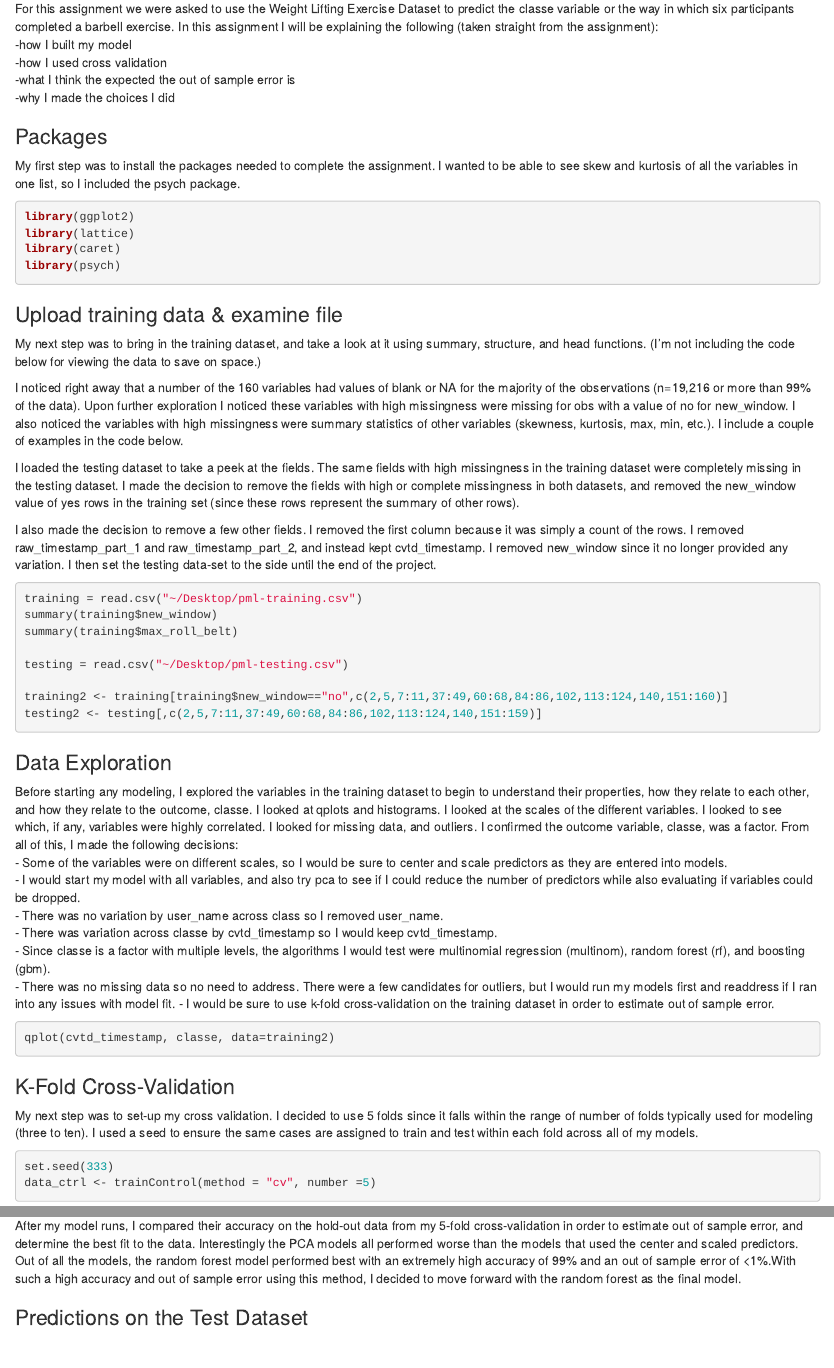
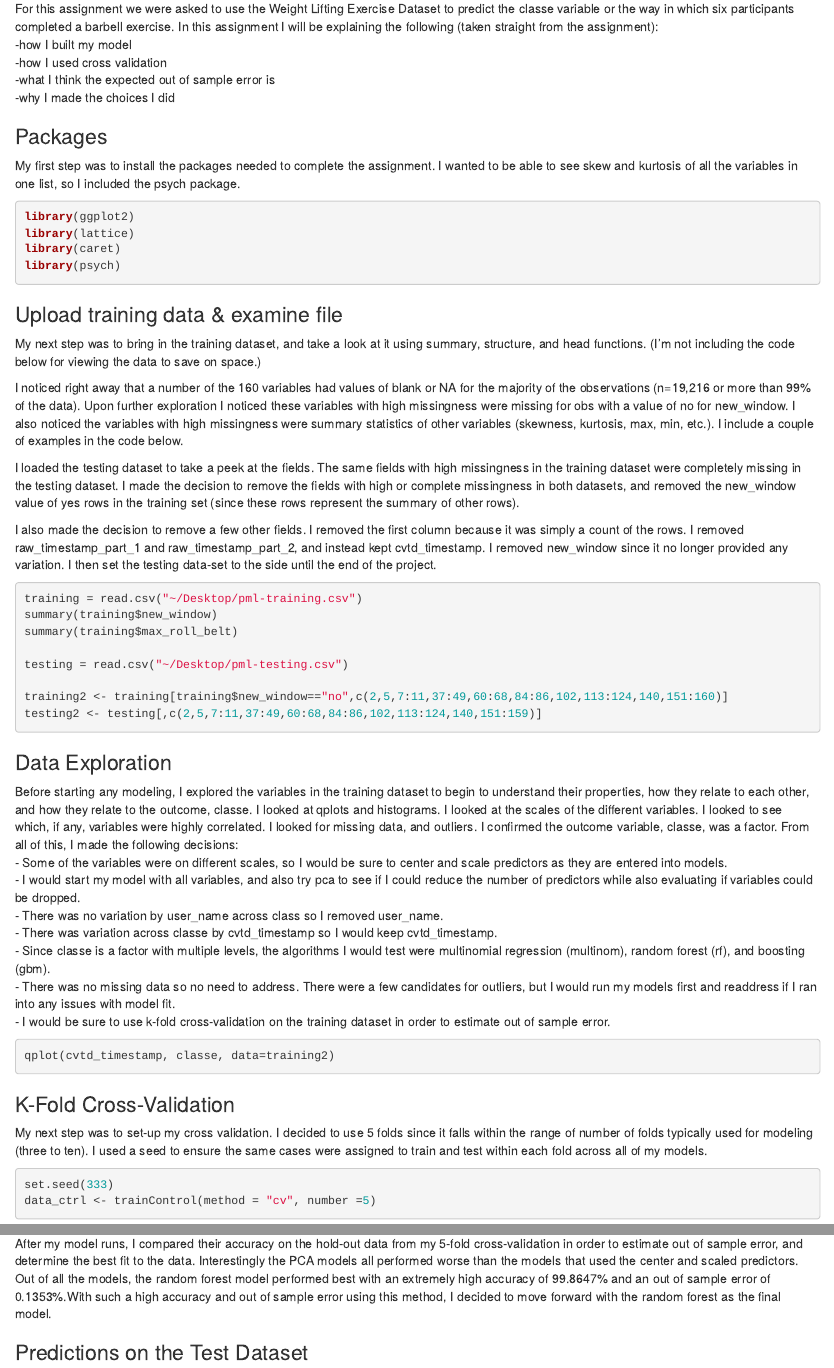
Before and after one commit to ldoelger/coursera-pml, an R Markdown document (final-assignment.Rmd): the page in a window 1100 px wide, from 180 px down, and a second part further down, joined at a grey line. Rendered offline with R 4.5, knitr and Pandoc, with nearby package versions; the code is not run, so its results and figures are left out.

Commit message:
Submitting final assignment

````diff
--- a/final-assignment.Rmd
+++ b/final-assignment.Rmd
@@ -11,7 +11,7 @@ output: html_document
 For this assignment we were asked to use the Weight Lifting Exercise Dataset to predict the classe variable or the way in which six participants completed a barbell exercise. In this assignment I will be explaining the following (taken straight from the assignment):
   -how I built my model
   -how I used cross validation
-  -what I think the expected the out of sample error is
+  -what I think the expected out of sample error is
   -why I made the choices I did
 
 ### Packages
@@ -63,7 +63,7 @@ qplot(cvtd_timestamp, classe, data=training2)
 
 ### K-Fold Cross-Validation
 
-My next step was to set-up my cross validation. I decided to use 5 folds since it falls within the range of number of folds typically used for modeling (three to ten). I used a seed to ensure the same cases are assigned to train and test within each fold across all of my models.
+My next step was to set-up my cross validation. I decided to use 5 folds since it falls within the range of number of folds typically used for modeling (three to ten). I used a seed to ensure the same cases were assigned to train and test within each fold across all of my models.
 
 ```{r}
 set.seed(333)
@@ -107,7 +107,7 @@ model_six <- train(classe~., data=training2, trControl=data_ctrl, method="gbm",
 model_six
 ```
 
-After my model runs, I compared their accuracy on the hold-out data from my 5-fold cross-validation in order to estimate out of sample error, and determine the best fit to the data. Interestingly the PCA models all performed worse than the models that used the center and scaled predictors. Out of all the models, the random forest model performed best with an extremely high accuracy of 99% and an out of sample error of <1%.With such a high accuracy and out of sample error using this method, I decided to move forward with the random forest as the final model.
+After my model runs, I compared their accuracy on the hold-out data from my 5-fold cross-validation in order to estimate out of sample error, and determine the best fit to the data. Interestingly the PCA models all performed worse than the models that used the center and scaled predictors. Out of all the models, the random forest model performed best with an extremely high accuracy of 99.8647% and an out of sample error of 0.1353%.With such a high accuracy and out of sample error using this method, I decided to move forward with the random forest as the final model.
 
 ### Predictions on the Test Dataset
 
````
Also changed, not shown: final-assignment.html.
